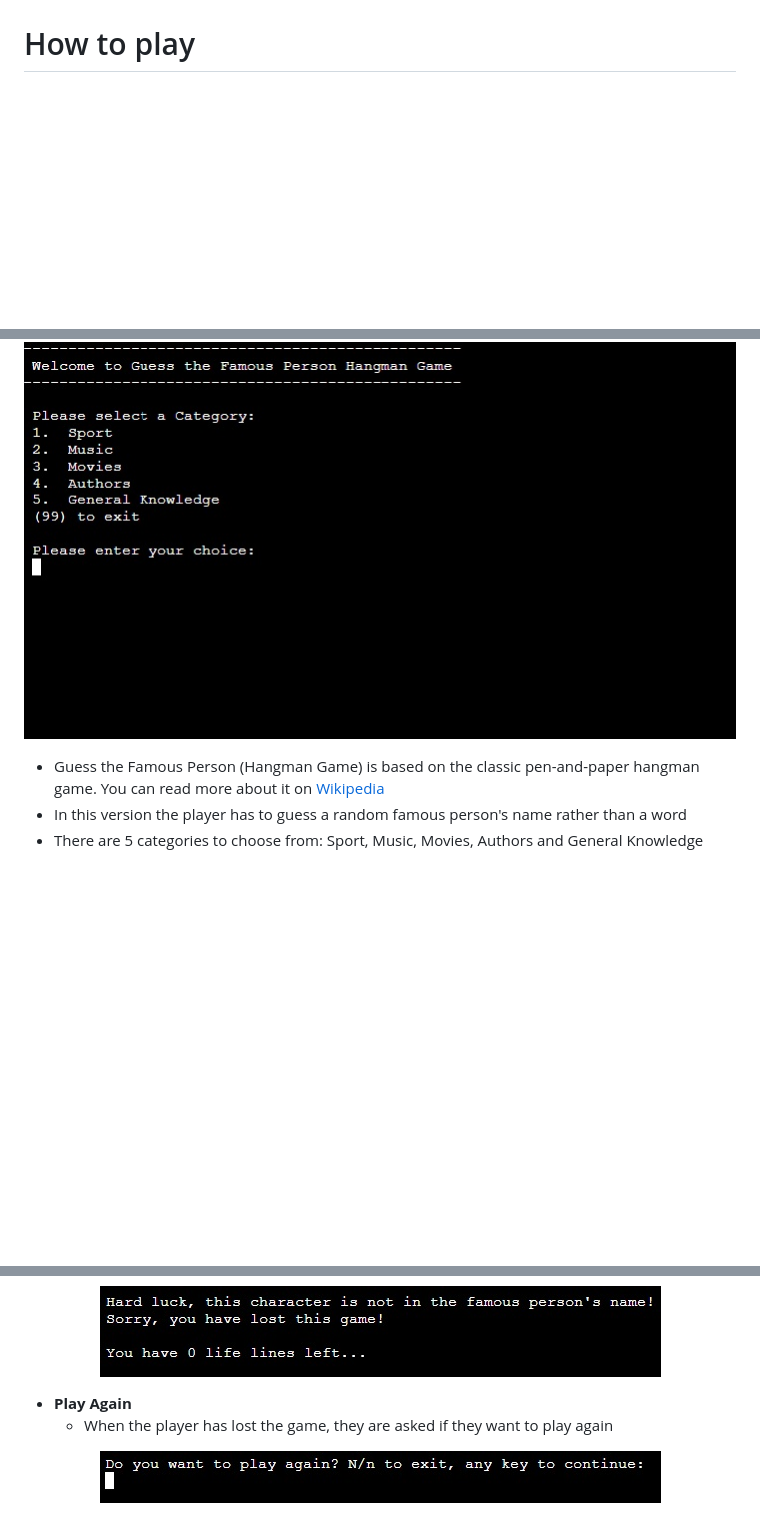
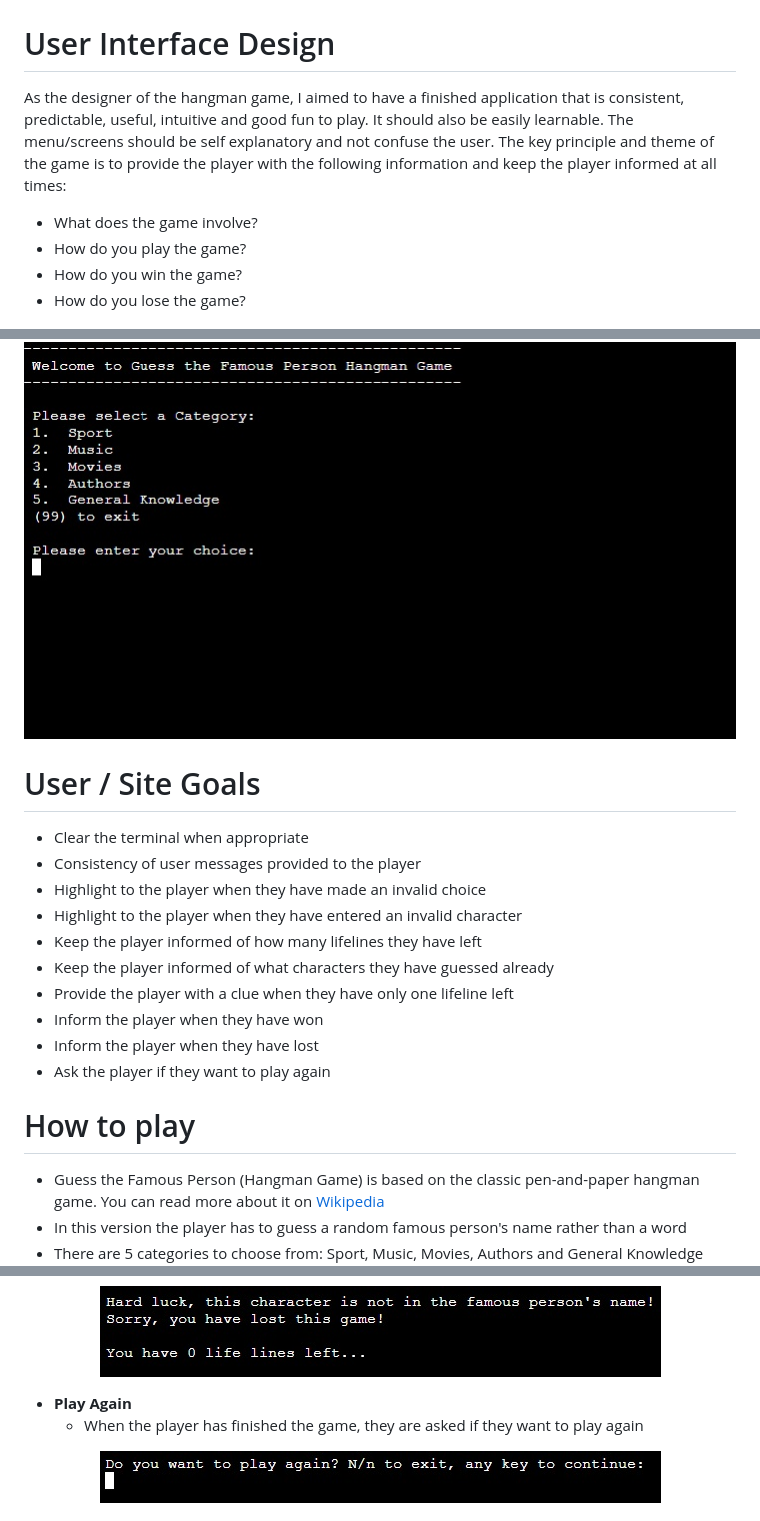
Before and after one commit to KevJord76/portfolio-project-3, a Markdown page: README.md, 3 parts joined by grey strips. Drawn GitHub-style; blank space fills up the shorter version.

Commit message:
docs: Add readme ui/ux/user/site design goals

```diff
--- a/README.md
+++ b/README.md
@@ -12,13 +12,37 @@ Players try to figure out who the random famous person is chosen by the computer
   <img src="./assets/images/responsive.jpg"/>
 </p>
 
-<!--- Outline how to play the game -->
-# How to play
+<!--- Outline the user interface design principles -->
+# User Interface Design
+
+As the designer of the hangman game, I aimed to have a finished application that is consistent, predictable, useful, intuitive and good fun to play. It should also be easily learnable. The menu/screens should be self explanatory and not confuse the user. The key principle and theme of the game is to provide the player with the following information and keep the player informed at all times:
+
+- What does the game involve?
+- How do you play the game?
+- How do you win the game?
+- How do you lose the game?
 
 <!--- Main Menu image -->
 <p align="center">
   <img src="./assets/images/menu.jpg"/>
 </p>
+
+<!--- Outline the user/site goals -->
+# User / Site Goals
+
+- Clear the terminal when appropriate
+- Consistency of user messages provided to the player
+- Highlight to the player when they have made an invalid choice
+- Highlight to the player when they have entered an invalid character
+- Keep the player informed of how many lifelines they have left
+- Keep the player informed of what characters they have guessed already
+- Provide the player with a clue when they have only one lifeline left
+- Inform the player when they have won
+- Inform the player when they have lost
+- Ask the player if they want to play again
+
+<!--- Outline how to play the game -->
+# How to play
 
   - Guess the Famous Person (Hangman Game) is based on the classic pen-and-paper hangman game. You can read more about it on [Wikipedia](https://en.wikipedia.org/wiki/Hangman_(game))
   - In this version the player has to guess a random famous person's name rather than a word
@@ -114,7 +138,7 @@ Players try to figure out who the random famous person is chosen by the computer
 </p>
 
 - __Play Again__
-    - When the player has lost the game, they are asked if they want to play again
+    - When the player has finished the game, they are asked if they want to play again
 
 <!--- Play again image -->
 <p align="center">
```
Also changed, not shown: other parts of README.md (+3 -3 lines).
